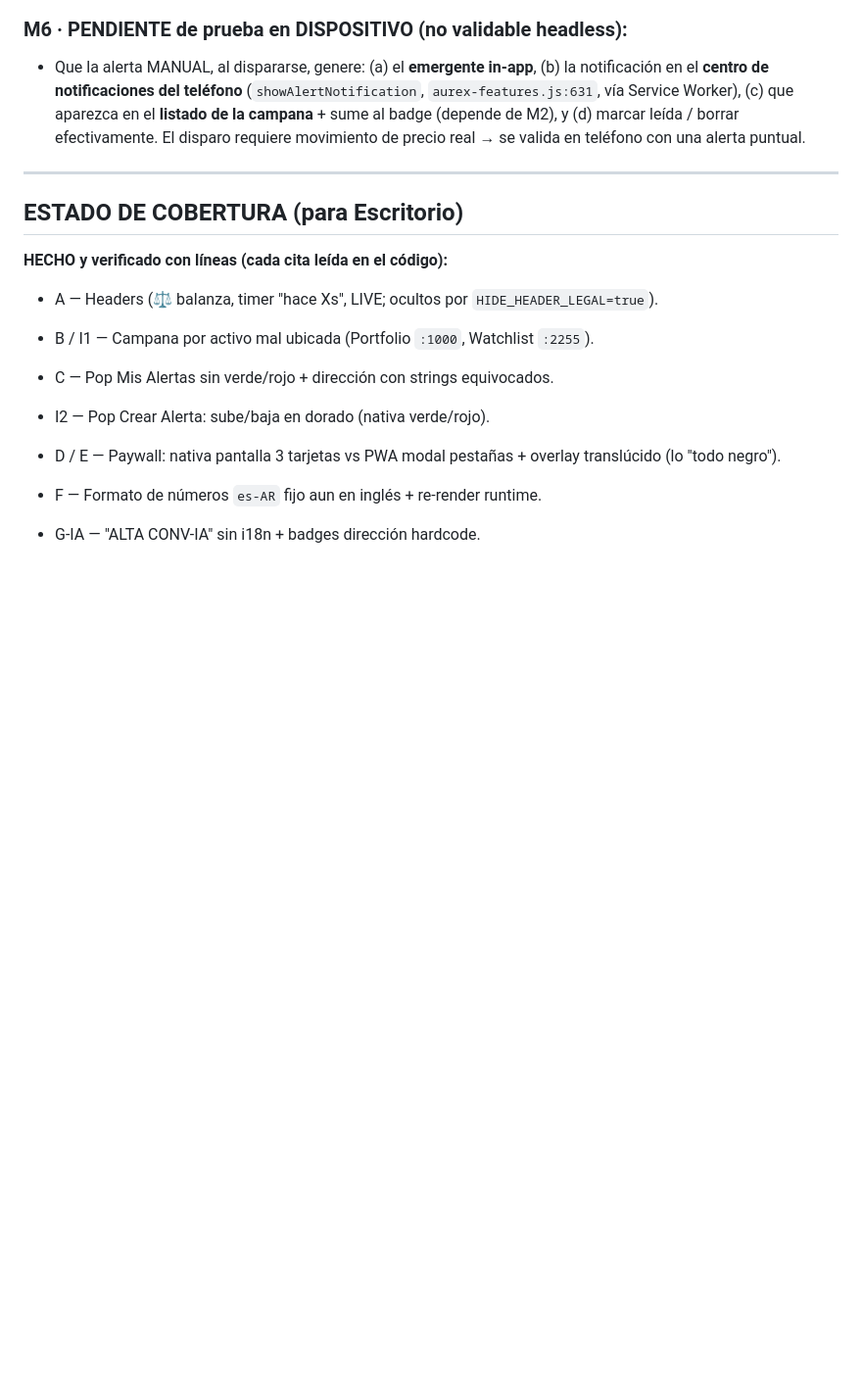
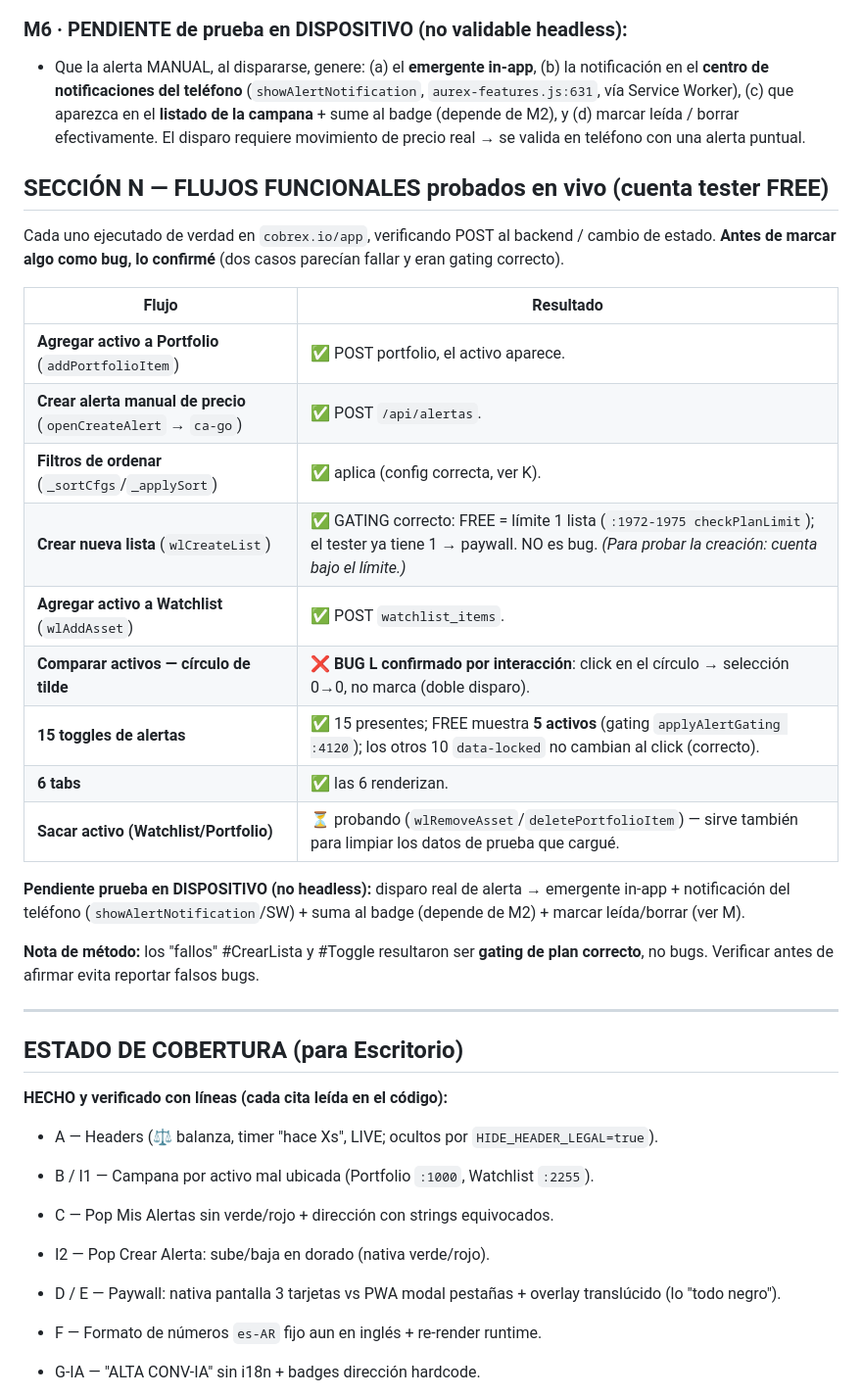
Before and after one commit to fmoscon-creator/cobrex, a Markdown page: AUDITORIA_PWA_vs_NATIVA_1.3.45.md, the part around the change. Shown at 98% size. Rendered like a GitHub page; blank space fills up the shorter version.

Commit message:
auditoria: + SECCIÓN N flujos funcionales probados en vivo (agregar Portfolio/alerta/Watchlist OK, crear lista=gating FREE correcto, toggles=gating correcto, compare círculo=BUG L, 6 tabs OK). Verificado antes de afirmar (2 falsos bugs descartados)

```diff
--- a/AUDITORIA_PWA_vs_NATIVA_1.3.45.md
+++ b/AUDITORIA_PWA_vs_NATIVA_1.3.45.md
@@ -232,6 +232,25 @@ Probado en `cobrex.io/app` logueado (tester con 2 alertas en historial). Hallazg
 ### M6 · PENDIENTE de prueba en DISPOSITIVO (no validable headless):
 - Que la alerta MANUAL, al dispararse, genere: (a) el **emergente in-app**, (b) la notificación en el **centro de notificaciones del teléfono** (`showAlertNotification`, `aurex-features.js:631`, vía Service Worker), (c) que aparezca en el **listado de la campana** + sume al badge (depende de M2), y (d) marcar leída / borrar efectivamente. El disparo requiere movimiento de precio real → se valida en teléfono con una alerta puntual.
 
+## SECCIÓN N — FLUJOS FUNCIONALES probados en vivo (cuenta tester FREE)
+Cada uno ejecutado de verdad en `cobrex.io/app`, verificando POST al backend / cambio de estado. **Antes de marcar algo como bug, lo confirmé** (dos casos parecían fallar y eran gating correcto).
+
+| Flujo | Resultado |
+|---|---|
+| **Agregar activo a Portfolio** (`addPortfolioItem`) | ✅ POST portfolio, el activo aparece. |
+| **Crear alerta manual de precio** (`openCreateAlert` → `ca-go`) | ✅ POST `/api/alertas`. |
+| **Filtros de ordenar** (`_sortCfgs`/`_applySort`) | ✅ aplica (config correcta, ver K). |
+| **Crear nueva lista** (`wlCreateList`) | ✅ GATING correcto: FREE = límite 1 lista (`:1972-1975 checkPlanLimit`); el tester ya tiene 1 → paywall. NO es bug. *(Para probar la creación: cuenta bajo el límite.)* |
+| **Agregar activo a Watchlist** (`wlAddAsset`) | ✅ POST `watchlist_items`. |
+| **Comparar activos — círculo de tilde** | ❌ **BUG L confirmado por interacción**: click en el círculo → selección 0→0, no marca (doble disparo). |
+| **15 toggles de alertas** | ✅ 15 presentes; FREE muestra **5 activos** (gating `applyAlertGating :4120`); los otros 10 `data-locked` no cambian al click (correcto). |
+| **6 tabs** | ✅ las 6 renderizan. |
+| **Sacar activo (Watchlist/Portfolio)** | ⏳ probando (`wlRemoveAsset`/`deletePortfolioItem`) — sirve también para limpiar los datos de prueba que cargué. |
+
+**Pendiente prueba en DISPOSITIVO (no headless):** disparo real de alerta → emergente in-app + notificación del teléfono (`showAlertNotification`/SW) + suma al badge (depende de M2) + marcar leída/borrar (ver M).
+
+**Nota de método:** los "fallos" #CrearLista y #Toggle resultaron ser **gating de plan correcto**, no bugs. Verificar antes de afirmar evita reportar falsos bugs.
+
 ---
 ## ESTADO DE COBERTURA (para Escritorio)
 **HECHO y verificado con líneas (cada cita leída en el código):**
```
